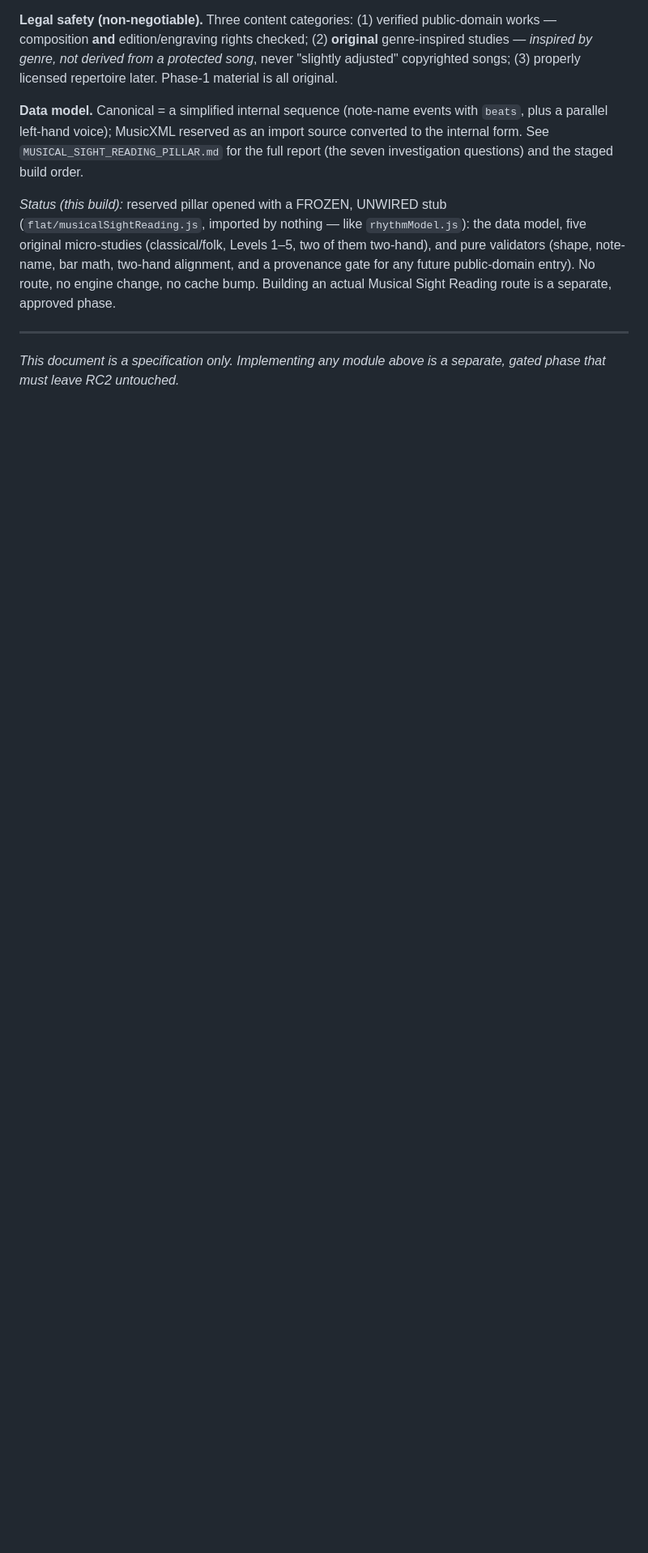
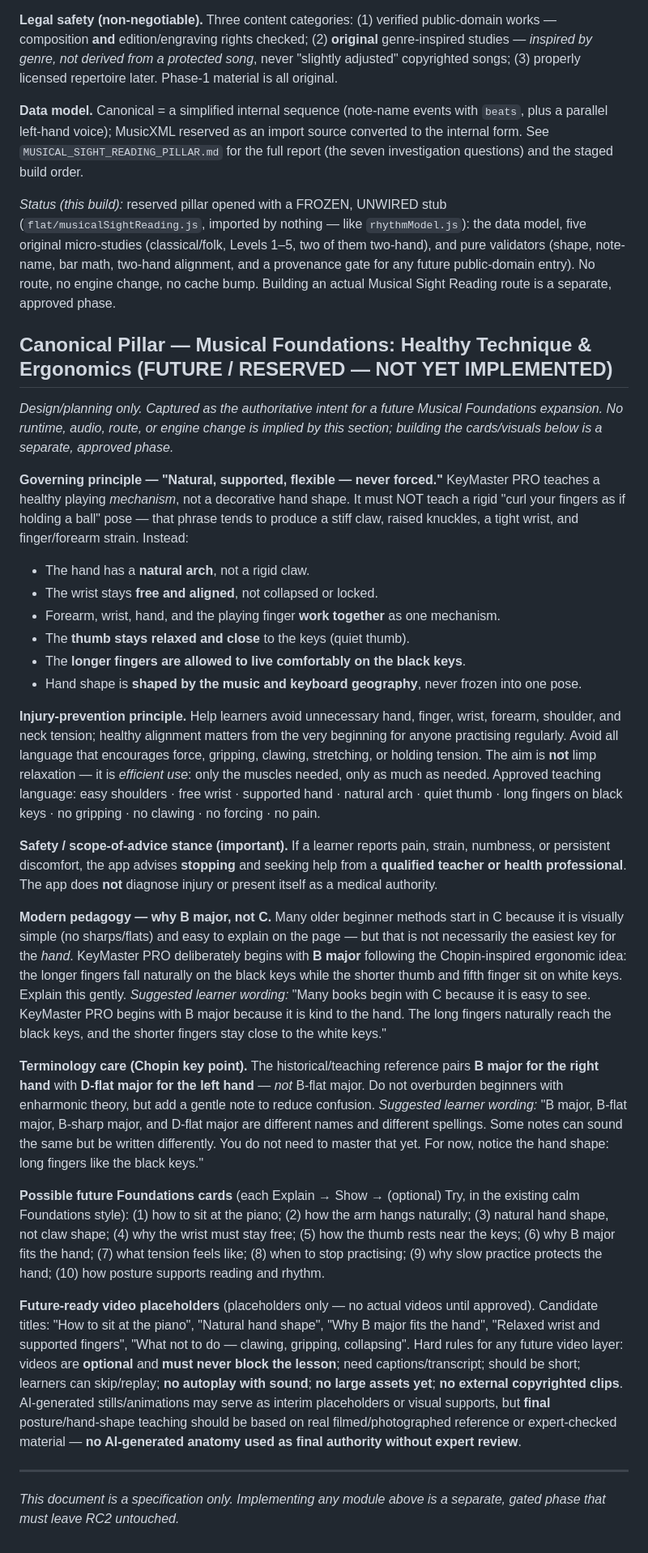
Before and after one commit to MusicAppsUk/KeyMaster-Pro, a Markdown page: ROADMAP.md, the part around the change. Shown at 81% size. Drawn GitHub-style; blank space fills up the shorter version.

```diff
--- a/ROADMAP.md
+++ b/ROADMAP.md
@@ -315,6 +315,74 @@ alignment, and a provenance gate for any future public-domain entry). No route,
 engine change, no cache bump. Building an actual Musical Sight Reading route is a
 separate, approved phase.
 
+## Canonical Pillar — Musical Foundations: Healthy Technique & Ergonomics (FUTURE / RESERVED — NOT YET IMPLEMENTED)
+
+*Design/planning only. Captured as the authoritative intent for a future Musical
+Foundations expansion. No runtime, audio, route, or engine change is implied by this
+section; building the cards/visuals below is a separate, approved phase.*
+
+**Governing principle — "Natural, supported, flexible — never forced."**
+KeyMaster PRO teaches a healthy playing *mechanism*, not a decorative hand shape. It
+must NOT teach a rigid "curl your fingers as if holding a ball" pose — that phrase
+tends to produce a stiff claw, raised knuckles, a tight wrist, and finger/forearm
+strain. Instead:
+
+- The hand has a **natural arch**, not a rigid claw.
+- The wrist stays **free and aligned**, not collapsed or locked.
+- Forearm, wrist, hand, and the playing finger **work together** as one mechanism.
+- The **thumb stays relaxed and close** to the keys (quiet thumb).
+- The **longer fingers are allowed to live comfortably on the black keys**.
+- Hand shape is **shaped by the music and keyboard geography**, never frozen into one pose.
+
+**Injury-prevention principle.** Help learners avoid unnecessary hand, finger, wrist,
+forearm, shoulder, and neck tension; healthy alignment matters from the very beginning
+for anyone practising regularly. Avoid all language that encourages force, gripping,
+clawing, stretching, or holding tension. The aim is **not** limp relaxation — it is
+*efficient use*: only the muscles needed, only as much as needed. Approved teaching
+language: easy shoulders · free wrist · supported hand · natural arch · quiet thumb ·
+long fingers on black keys · no gripping · no clawing · no forcing · no pain.
+
+**Safety / scope-of-advice stance (important).** If a learner reports pain, strain,
+numbness, or persistent discomfort, the app advises **stopping** and seeking help from
+a **qualified teacher or health professional**. The app does **not** diagnose injury or
+present itself as a medical authority.
+
+**Modern pedagogy — why B major, not C.** Many older beginner methods start in C
+because it is visually simple (no sharps/flats) and easy to explain on the page — but
+that is not necessarily the easiest key for the *hand*. KeyMaster PRO deliberately
+begins with **B major** following the Chopin-inspired ergonomic idea: the longer fingers
+fall naturally on the black keys while the shorter thumb and fifth finger sit on white
+keys. Explain this gently. *Suggested learner wording:* "Many books begin with C because
+it is easy to see. KeyMaster PRO begins with B major because it is kind to the hand. The
+long fingers naturally reach the black keys, and the shorter fingers stay close to the
+white keys."
+
+**Terminology care (Chopin key point).** The historical/teaching reference pairs
+**B major for the right hand** with **D-flat major for the left hand** — *not* B-flat
+major. Do not overburden beginners with enharmonic theory, but add a gentle note to
+reduce confusion. *Suggested learner wording:* "B major, B-flat major, B-sharp major,
+and D-flat major are different names and different spellings. Some notes can sound the
+same but be written differently. You do not need to master that yet. For now, notice the
+hand shape: long fingers like the black keys."
+
+**Possible future Foundations cards** (each Explain → Show → (optional) Try, in the
+existing calm Foundations style): (1) how to sit at the piano; (2) how the arm hangs
+naturally; (3) natural hand shape, not claw shape; (4) why the wrist must stay free;
+(5) how the thumb rests near the keys; (6) why B major fits the hand; (7) what tension
+feels like; (8) when to stop practising; (9) why slow practice protects the hand;
+(10) how posture supports reading and rhythm.
+
+**Future-ready video placeholders** (placeholders only — no actual videos until
+approved). Candidate titles: "How to sit at the piano", "Natural hand shape", "Why B
+major fits the hand", "Relaxed wrist and supported fingers", "What not to do — clawing,
+gripping, collapsing". Hard rules for any future video layer: videos are **optional** and
+**must never block the lesson**; need captions/transcript; should be short; learners can
+skip/replay; **no autoplay with sound**; **no large assets yet**; **no external
+copyrighted clips**. AI-generated stills/animations may serve as interim placeholders or
+visual supports, but **final** posture/hand-shape teaching should be based on real
+filmed/photographed reference or expert-checked material — **no AI-generated anatomy used
+as final authority without expert review**.
+
 ---
 
 *This document is a specification only. Implementing any module above is a
```
